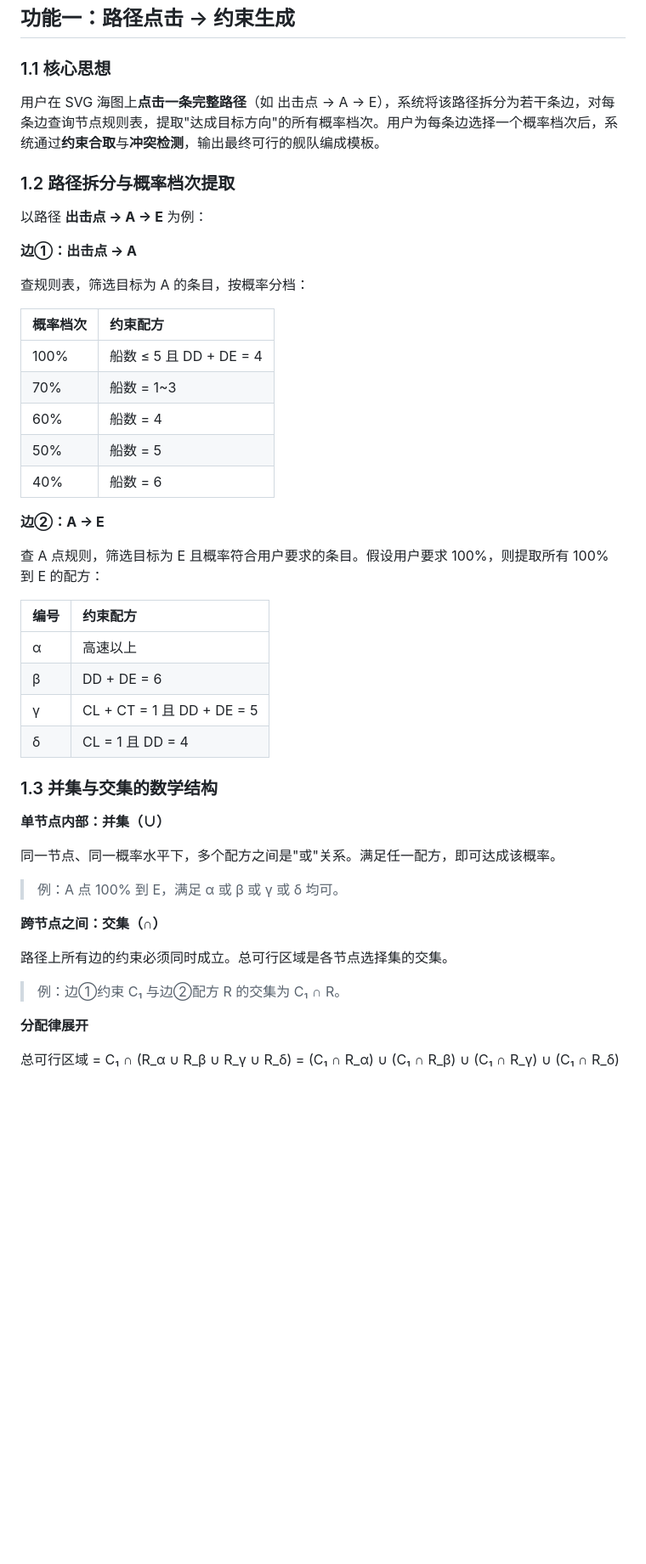
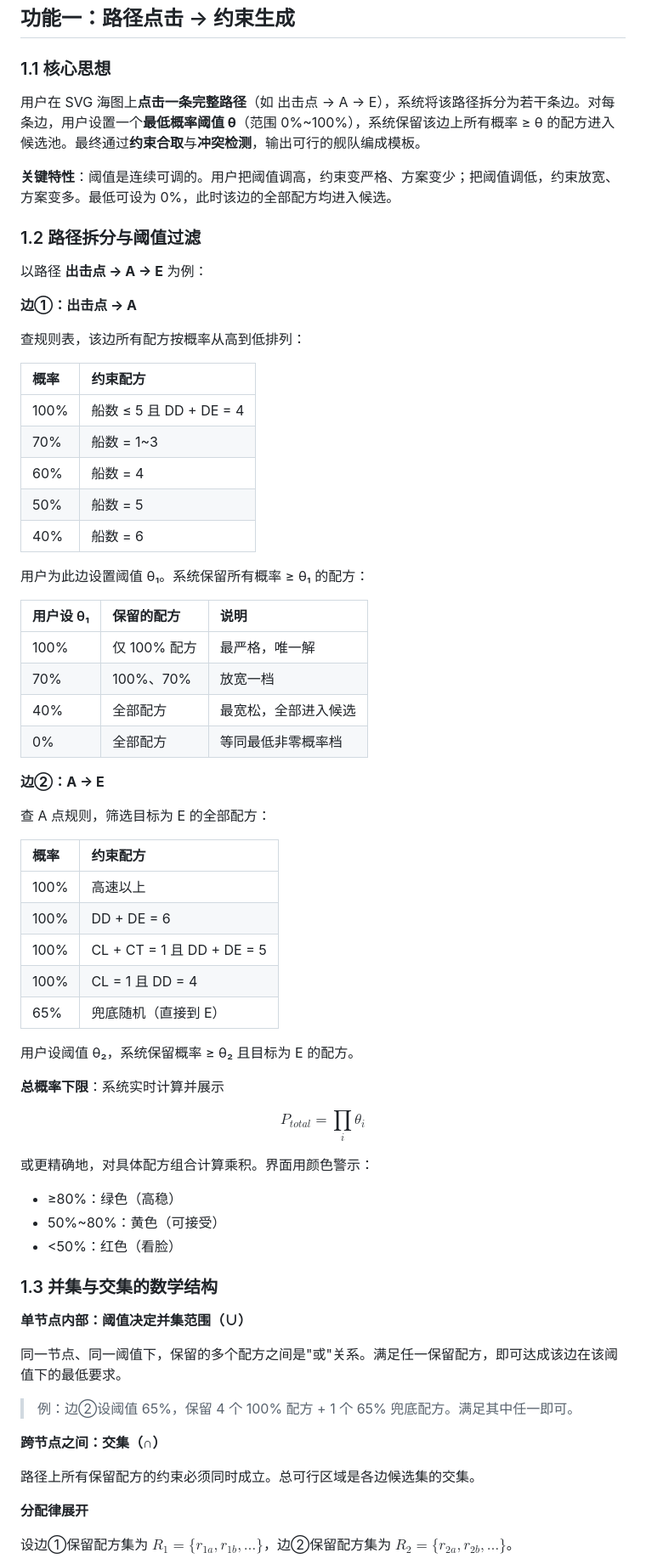
Before and after one commit to Qing-Feng-123/kc_integrate, a Markdown page: map/map_restrict.md, the part around one of its changes. Shown at 85% size. Drawn GitHub-style; blank space fills up the shorter version.

Commit message:
Update map_restrict.md: 改为阈值过滤方案（概率阈值 θ 动态筛选配方）

```diff
--- a/map/map_restrict.md
+++ b/map/map_restrict.md
@@ -17,17 +17,19 @@
 
 ### 1.1 核心思想
 
-用户在 SVG 海图上**点击一条完整路径**（如 出击点 → A → E），系统将该路径拆分为若干条边，对每条边查询节点规则表，提取"达成目标方向"的所有概率档次。用户为每条边选择一个概率档次后，系统通过**约束合取**与**冲突检测**，输出最终可行的舰队编成模板。
+用户在 SVG 海图上**点击一条完整路径**（如 出击点 → A → E），系统将该路径拆分为若干条边。对每条边，用户设置一个**最低概率阈值 θ**（范围 0%~100%），系统保留该边上所有概率 ≥ θ 的配方进入候选池。最终通过**约束合取**与**冲突检测**，输出可行的舰队编成模板。
 
-### 1.2 路径拆分与概率档次提取
+**关键特性**：阈值是连续可调的。用户把阈值调高，约束变严格、方案变少；把阈值调低，约束放宽、方案变多。最低可设为 0%，此时该边的全部配方均进入候选。
+
+### 1.2 路径拆分与阈值过滤
 
 以路径 **出击点 → A → E** 为例：
 
 **边①：出击点 → A**
 
-查规则表，筛选目标为 A 的条目，按概率分档：
+查规则表，该边所有配方按概率从高到低排列：
 
-| 概率档次 | 约束配方 |
+| 概率 | 约束配方 |
 |:---|:---|
 | 100% | 船数 ≤ 5 且 DD + DE = 4 |
 | 70% | 船数 = 1~3 |
@@ -35,33 +37,51 @@
 | 50% | 船数 = 5 |
 | 40% | 船数 = 6 |
 
+用户为此边设置阈值 θ₁。系统保留所有概率 ≥ θ₁ 的配方：
+
+| 用户设 θ₁ | 保留的配方 | 说明 |
+|:---|:---|:---|
+| 100% | 仅 100% 配方 | 最严格，唯一解 |
+| 70% | 100%、70% | 放宽一档 |
+| 40% | 全部配方 | 最宽松，全部进入候选 |
+| 0% | 全部配方 | 等同最低非零概率档 |
+
 **边②：A → E**
 
-查 A 点规则，筛选目标为 E 且概率符合用户要求的条目。假设用户要求 100%，则提取所有 100% 到 E 的配方：
+查 A 点规则，筛选目标为 E 的全部配方：
 
-| 编号 | 约束配方 |
+| 概率 | 约束配方 |
 |:---|:---|
-| α | 高速以上 |
-| β | DD + DE = 6 |
-| γ | CL + CT = 1 且 DD + DE = 5 |
-| δ | CL = 1 且 DD = 4 |
+| 100% | 高速以上 |
+| 100% | DD + DE = 6 |
+| 100% | CL + CT = 1 且 DD + DE = 5 |
+| 100% | CL = 1 且 DD = 4 |
+| 65% | 兜底随机（直接到 E）|
+
+用户设阈值 θ₂，系统保留概率 ≥ θ₂ 且目标为 E 的配方。
+
+**总概率下限**：系统实时计算并展示
+
+$$P_{total} = \prod_{i} \theta_i$$
+
+或更精确地，对具体配方组合计算乘积。界面用颜色警示：
+- ≥80%：绿色（高稳）
+- 50%~80%：黄色（可接受）
+- <50%：红色（看脸）
 
 ### 1.3 并集与交集的数学结构
 
-**单节点内部：并集（∪）**
+**单节点内部：阈值决定并集范围（∪）**
 
-同一节点、同一概率水平下，多个配方之间是"或"关系。满足任一配方，即可达成该概率。
+同一节点、同一阈值下，保留的多个配方之间是"或"关系。满足任一保留配方，即可达成该边在该阈值下的最低要求。
 
-> 例：A 点 100% 到 E，满足 α 或 β 或 γ 或 δ 均可。
+> 例：边②设阈值 65%，保留 4 个 100% 配方 + 1 个 65% 兜底配方。满足其中任一即可。
 
 **跨节点之间：交集（∩）**
 
-路径上所有边的约束必须同时成立。总可行区域是各节点选择集的交集。
-
-> 例：边①约束 C₁ 与边②配方 R 的交集为 C₁ ∩ R。
+路径上所有保留配方的约束必须同时成立。总可行区域是各边候选集的交集。
 
 **分配律展开**
 
-总可行区域 = C₁ ∩ (R_α ∪ R_β ∪ R_γ ∪ R_δ)
-            = (C₁ ∩ R_α) ∪ (C₁ ∩ R_β) ∪ (C₁ ∩ R_γ) ∪ (C₁ ∩ R_δ)
+设边①保留配方集为 $R_1 = \{r_{1a}, r_{1b}, \ldots\}$，边②保留配方集为 $R_2 = \{r_{2a}, r_{2b}, \ldots\}$。
 
```
Also changed, not shown: other parts of map/map_restrict.md (+23 -36 lines).
